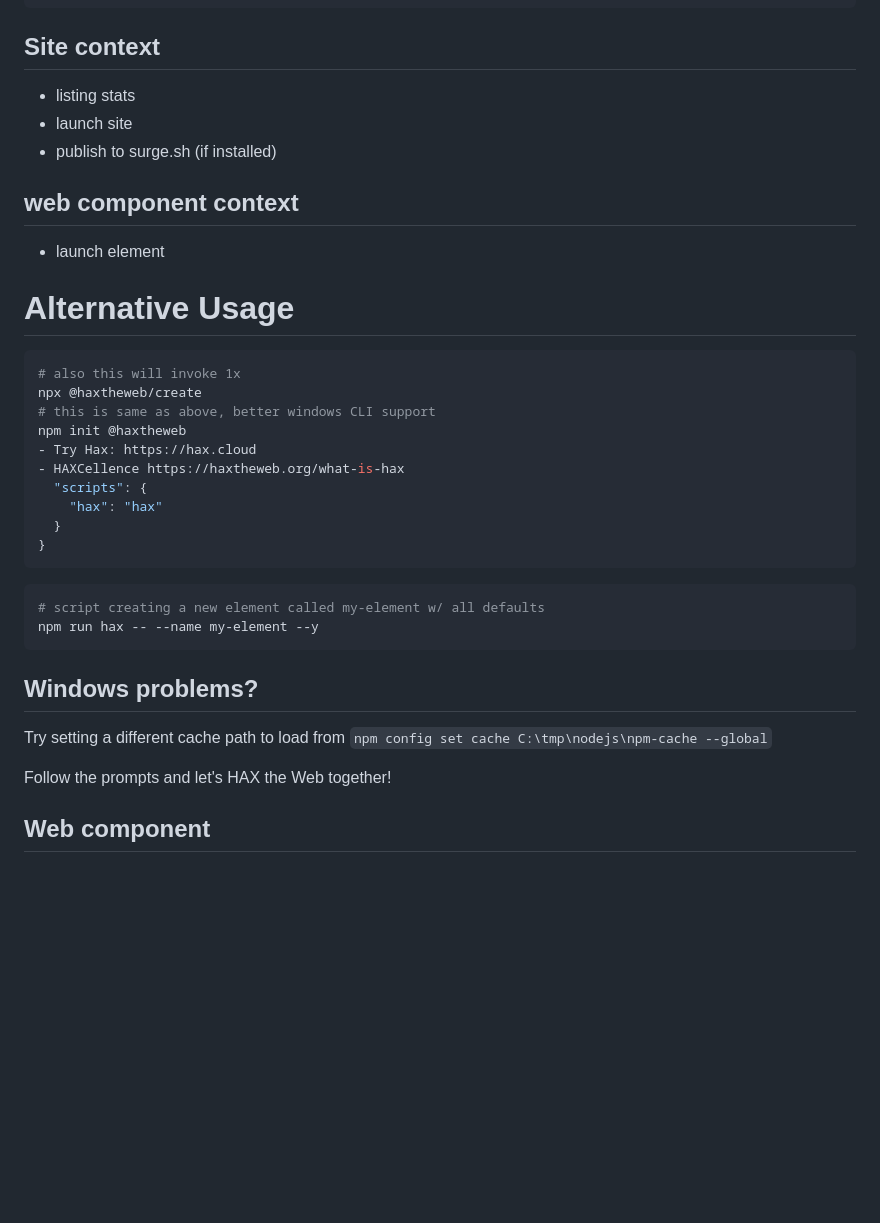
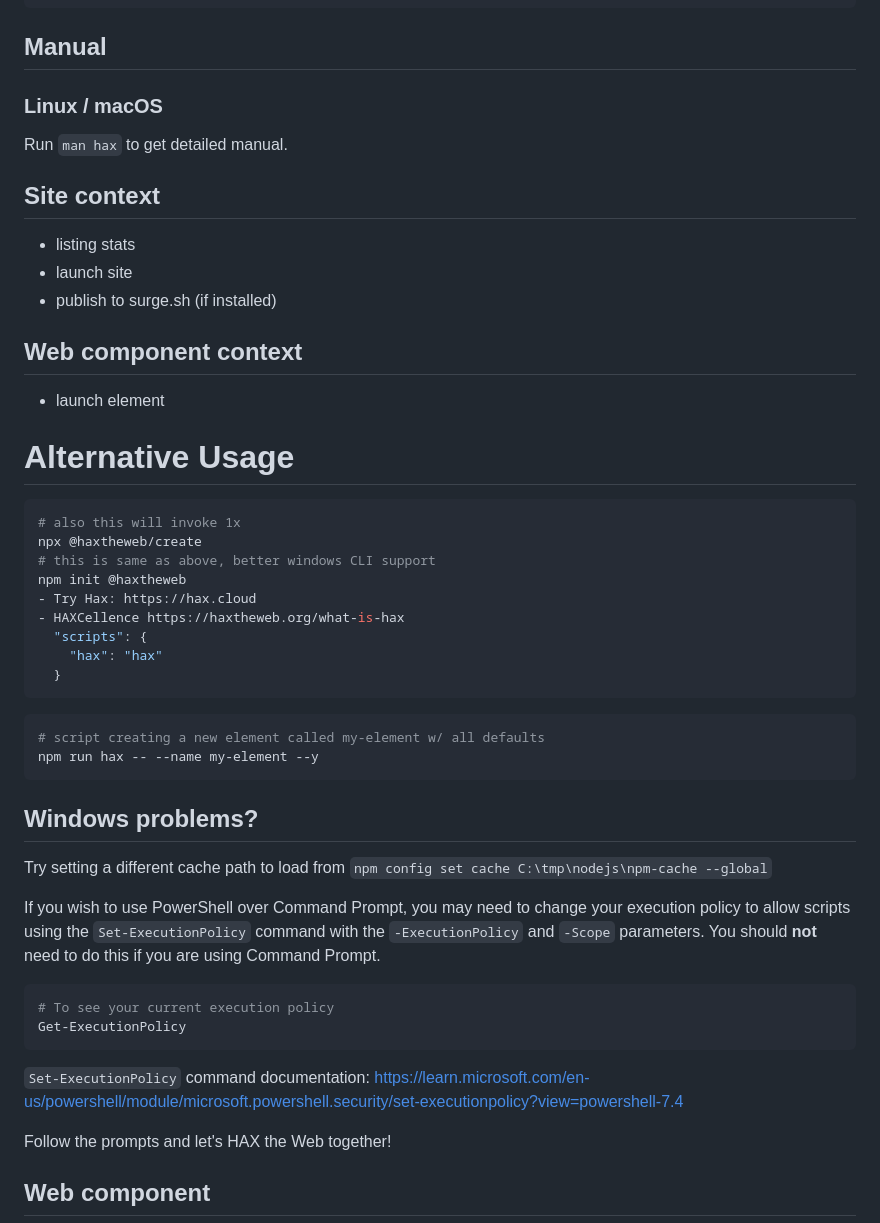
Before and after one commit to haxtheweb/create, a Markdown page: README.md, the part around the change. GitHub-like rendering; blank space fills up the shorter version.

Commit message:
updated for manual command section and updates to "Windows problems?" section

````diff
--- a/README.md
+++ b/README.md
@@ -63,12 +63,18 @@ Commands:
   help [command]                 display help for command
 ```
 
-## Site  context
+## Manual
+
+### Linux / macOS
+
+Run `man hax` to get detailed manual.
+
+## Site context
 - listing stats
 - launch site
 - publish to surge.sh (if installed)
 
-## web component context
+## Web component context
 - launch element
 
 # Alternative Usage
@@ -83,7 +89,6 @@ npm init @haxtheweb
   "scripts": {
     "hax": "hax"
   }
-}
 ```
 
 ```bash
@@ -93,6 +98,15 @@ npm run hax -- --name my-element --y
 
 ## Windows problems?
 Try setting a different cache path to load from `npm config set cache C:\tmp\nodejs\npm-cache --global`
+
+If you wish to use PowerShell over Command Prompt, you may need to change your execution policy to allow scripts using the `Set-ExecutionPolicy` command with the `-ExecutionPolicy` and `-Scope` parameters. You should **not** need to do this if you are using Command Prompt.
+
+```powershell
+# To see your current execution policy
+Get-ExecutionPolicy
+```
+
+`Set-ExecutionPolicy` command documentation: https://learn.microsoft.com/en-us/powershell/module/microsoft.powershell.security/set-executionpolicy?view=powershell-7.4
 
 Follow the prompts and let's HAX the Web together!
 
````
